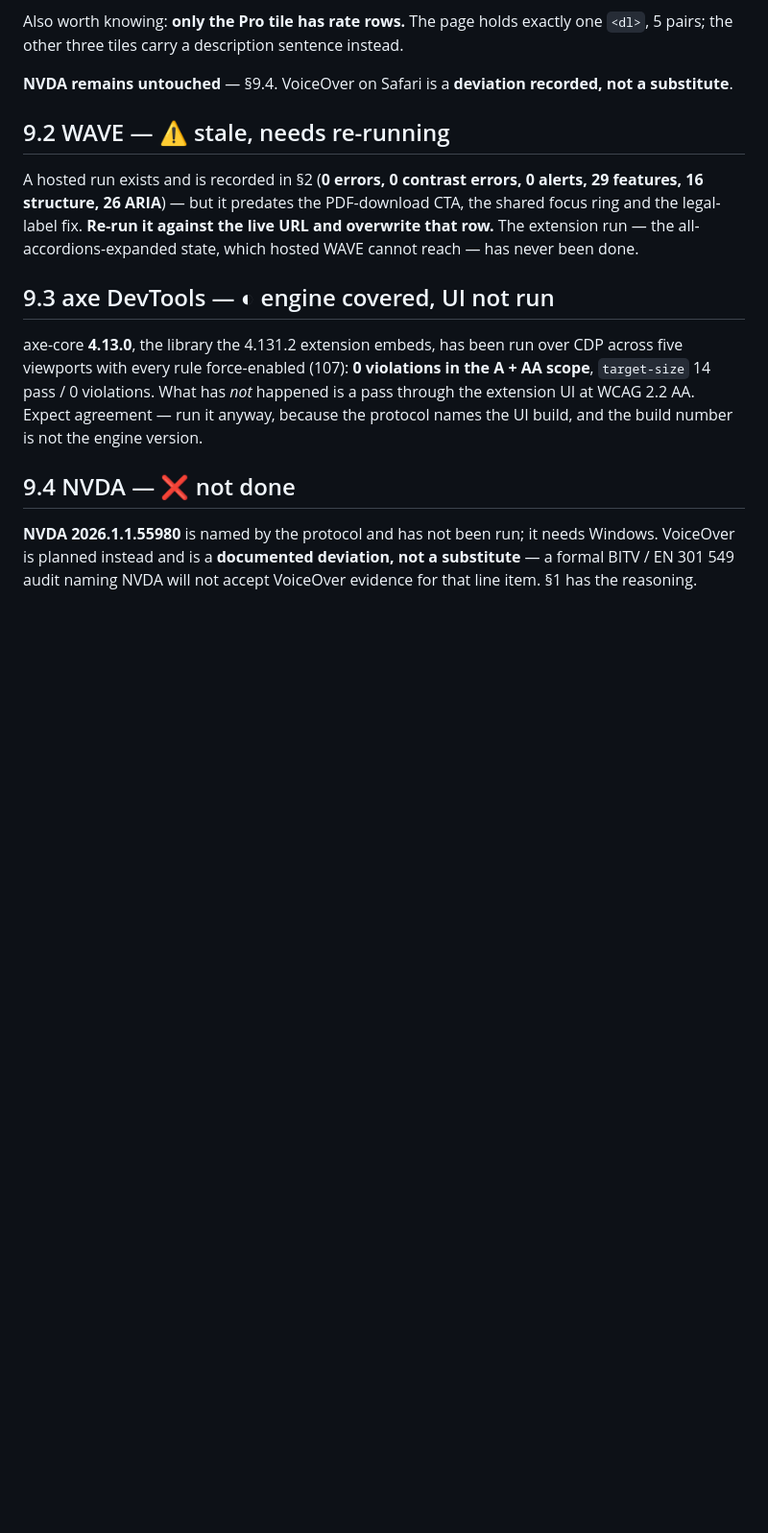
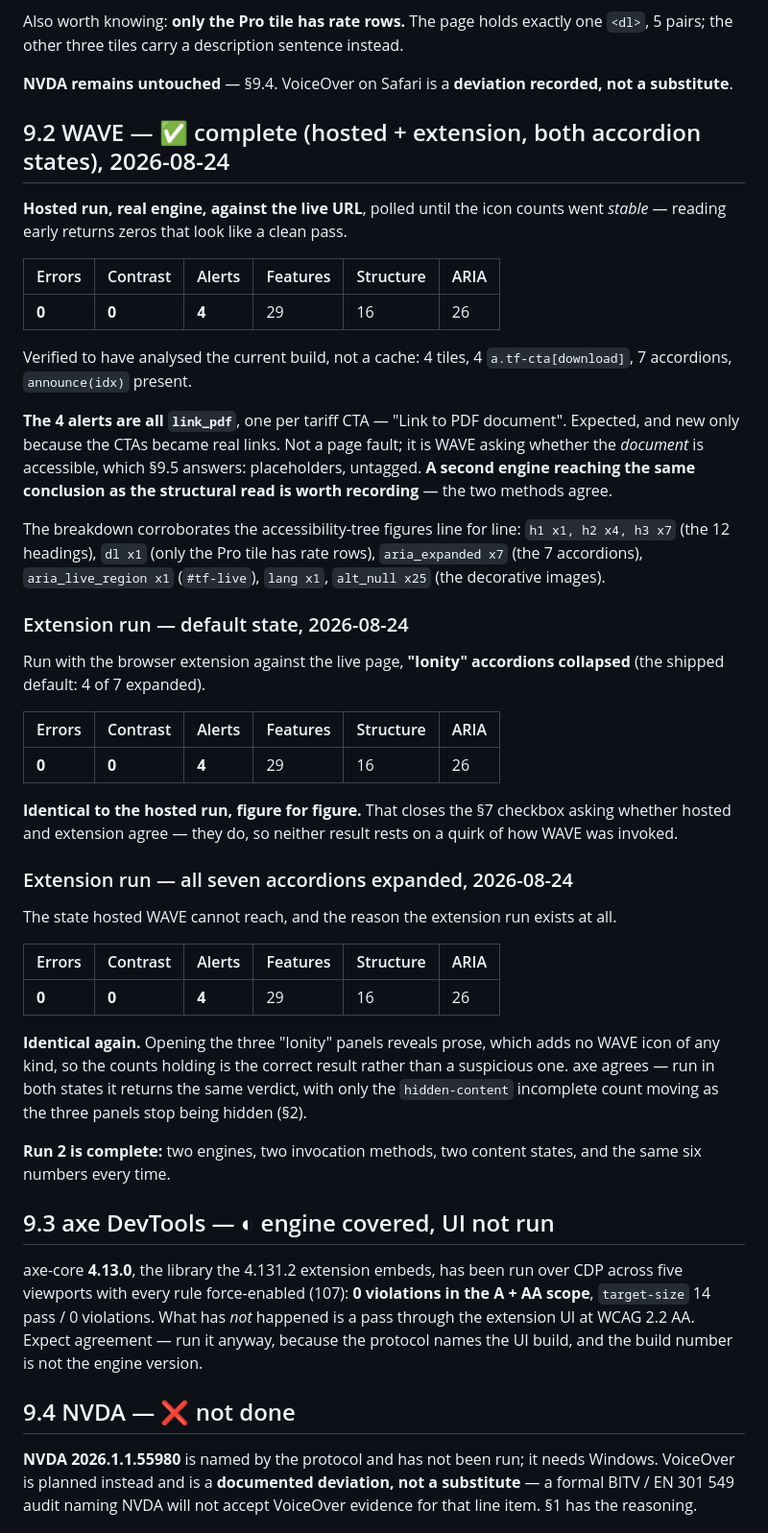
Before and after one commit to yikcunchung/vw-tariff-prototype, a Markdown page: a11y-2-automated-testing.md, the part around one of its changes. Shown at 96% size. GitHub-like rendering; blank space fills up the shorter version.

```diff
--- a/a11y-2-automated-testing.md
+++ b/a11y-2-automated-testing.md
@@ -570,12 +584,54 @@ the other three tiles carry a description sentence instead.
 
 **NVDA remains untouched** — §9.4. VoiceOver on Safari is a **deviation recorded, not a substitute**.
 
-## 9.2 WAVE — ⚠️ stale, needs re-running
+## 9.2 WAVE — ✅ complete (hosted + extension, both accordion states), 2026-08-24
 
-A hosted run exists and is recorded in §2 (**0 errors, 0 contrast errors, 0 alerts, 29 features,
-16 structure, 26 ARIA**) — but it predates the PDF-download CTA, the shared focus ring and the
-legal-label fix. **Re-run it against the live URL and overwrite that row.** The extension run — the
-all-accordions-expanded state, which hosted WAVE cannot reach — has never been done.
+**Hosted run, real engine, against the live URL**, polled until the icon counts went *stable* — reading
+early returns zeros that look like a clean pass.
+
+| Errors | Contrast | Alerts | Features | Structure | ARIA |
+|---|---|---|---|---|---|
+| **0** | **0** | **4** | 29 | 16 | 26 |
+
+Verified to have analysed the current build, not a cache: 4 tiles, 4 `a.tf-cta[download]`, 7
+accordions, `announce(idx)` present.
+
+**The 4 alerts are all `link_pdf`**, one per tariff CTA — "Link to PDF document". Expected, and new
+only because the CTAs became real links. Not a page fault; it is WAVE asking whether the *document* is
+accessible, which §9.5 answers: placeholders, untagged. **A second engine reaching the same conclusion
+as the structural read is worth recording** — the two methods agree.
+
+The breakdown corroborates the accessibility-tree figures line for line: `h1 x1, h2 x4, h3 x7` (the 12
+headings), `dl x1` (only the Pro tile has rate rows), `aria_expanded x7` (the 7 accordions),
+`aria_live_region x1` (`#tf-live`), `lang x1`, `alt_null x25` (the decorative images).
+
+### Extension run — default state, 2026-08-24
+
+Run with the browser extension against the live page, **"Ionity" accordions collapsed** (the shipped
+default: 4 of 7 expanded).
+
+| Errors | Contrast | Alerts | Features | Structure | ARIA |
+|---|---|---|---|---|---|
+| **0** | **0** | **4** | 29 | 16 | 26 |
+
+**Identical to the hosted run, figure for figure.** That closes the §7 checkbox asking whether hosted
+and extension agree — they do, so neither result rests on a quirk of how WAVE was invoked.
+
+### Extension run — all seven accordions expanded, 2026-08-24
+
+The state hosted WAVE cannot reach, and the reason the extension run exists at all.
+
+| Errors | Contrast | Alerts | Features | Structure | ARIA |
+|---|---|---|---|---|---|
+| **0** | **0** | **4** | 29 | 16 | 26 |
+
+**Identical again.** Opening the three "Ionity" panels reveals prose, which adds no WAVE icon of any
+kind, so the counts holding is the correct result rather than a suspicious one. axe agrees — run in
+both states it returns the same verdict, with only the `hidden-content` incomplete count moving as the
+three panels stop being hidden (§2).
+
+**Run 2 is complete:** two engines, two invocation methods, two content states, and the same six
+numbers every time.
 
 ## 9.3 axe DevTools — ◐ engine covered, UI not run
 
```
Also changed, not shown: other parts of a11y-2-automated-testing.md (+29 -12 lines).
